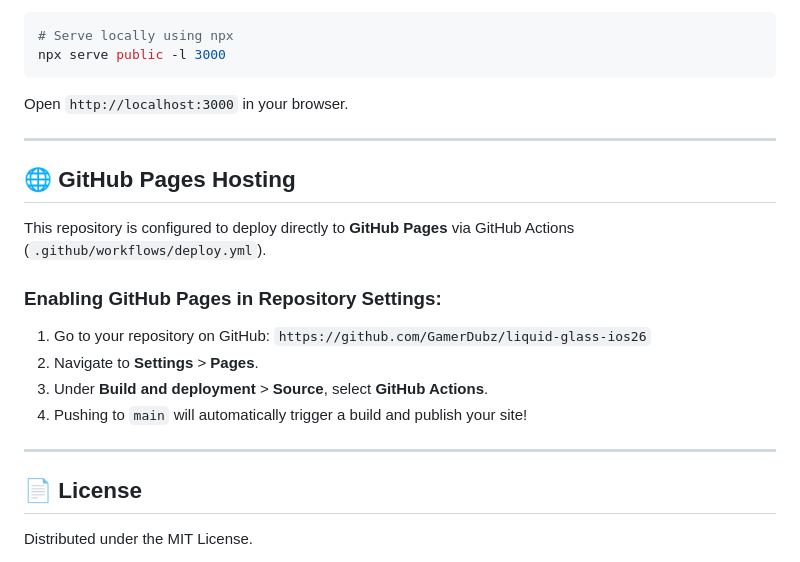
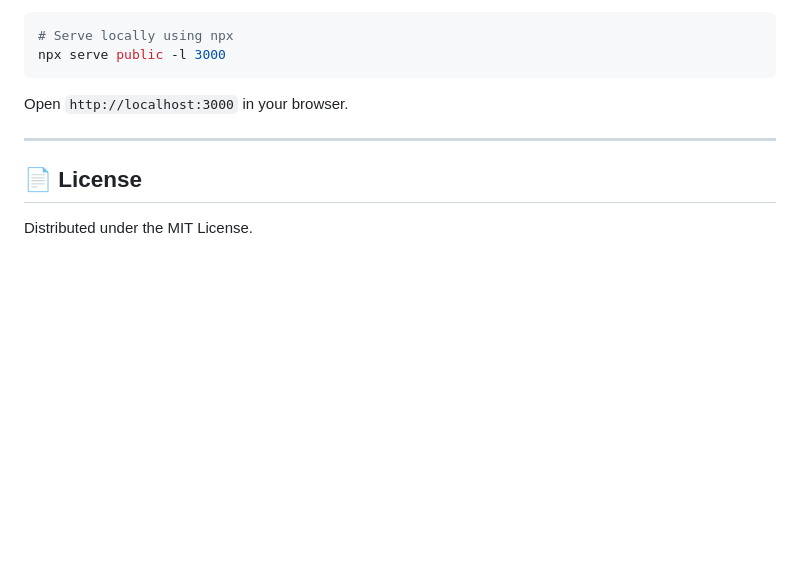
Before and after one commit to GamerDubz/liquid-glass-ios26, a Markdown page: README.md, the part around the change. Rendered like a GitHub page; blank space fills up the shorter version.

```diff
--- a/README.md
+++ b/README.md
@@ -62,18 +62,6 @@ Open `http://localhost:3000` in your browser.
 
 ---
 
-## 🌐 GitHub Pages Hosting
-
-This repository is configured to deploy directly to **GitHub Pages** via GitHub Actions (`.github/workflows/deploy.yml`).
-
-### Enabling GitHub Pages in Repository Settings:
-1. Go to your repository on GitHub: `https://github.com/GamerDubz/liquid-glass-ios26`
-2. Navigate to **Settings** > **Pages**.
-3. Under **Build and deployment** > **Source**, select **GitHub Actions**.
-4. Pushing to `main` will automatically trigger a build and publish your site!
-
----
-
 ## 📄 License
 
 Distributed under the MIT License.
```
